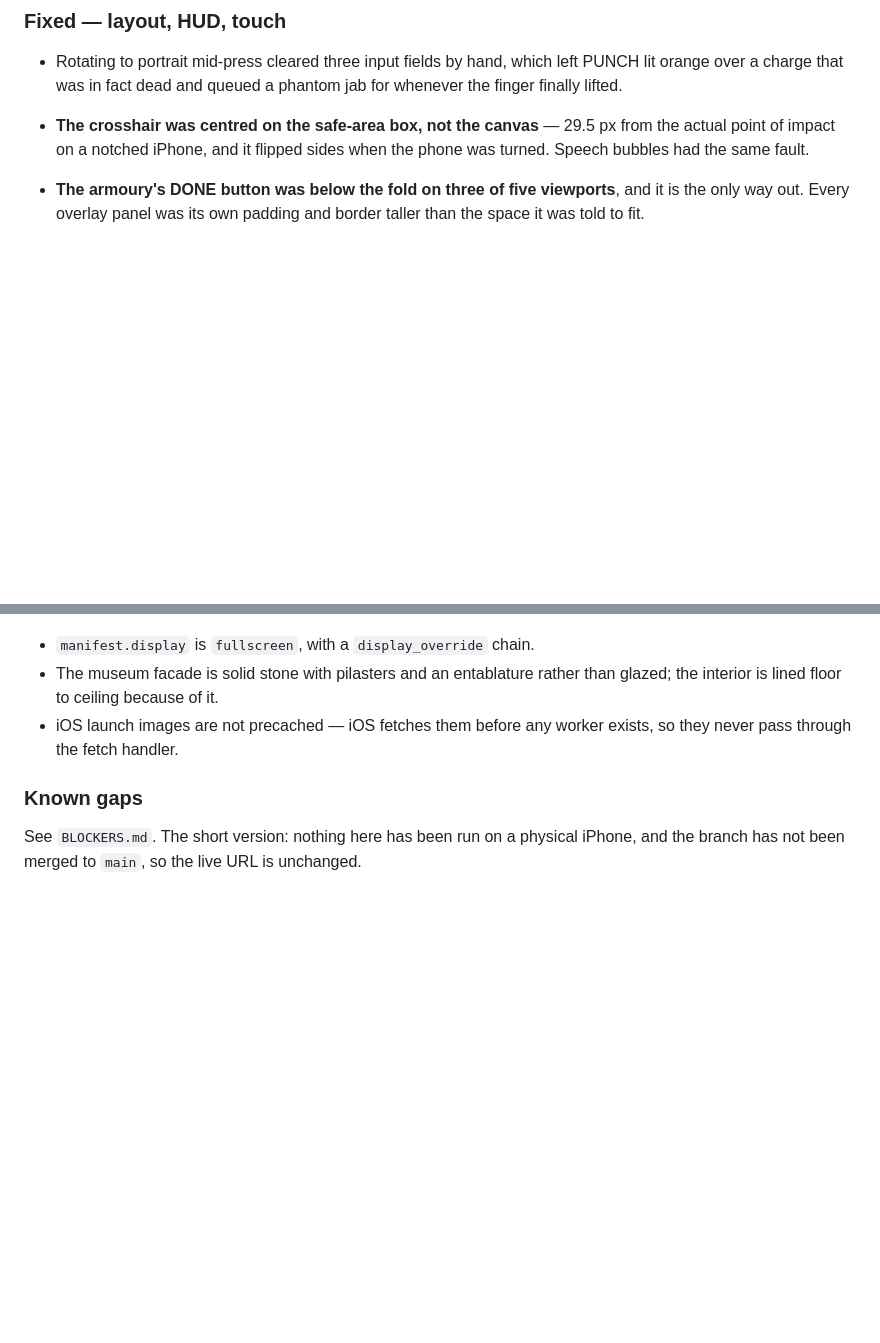
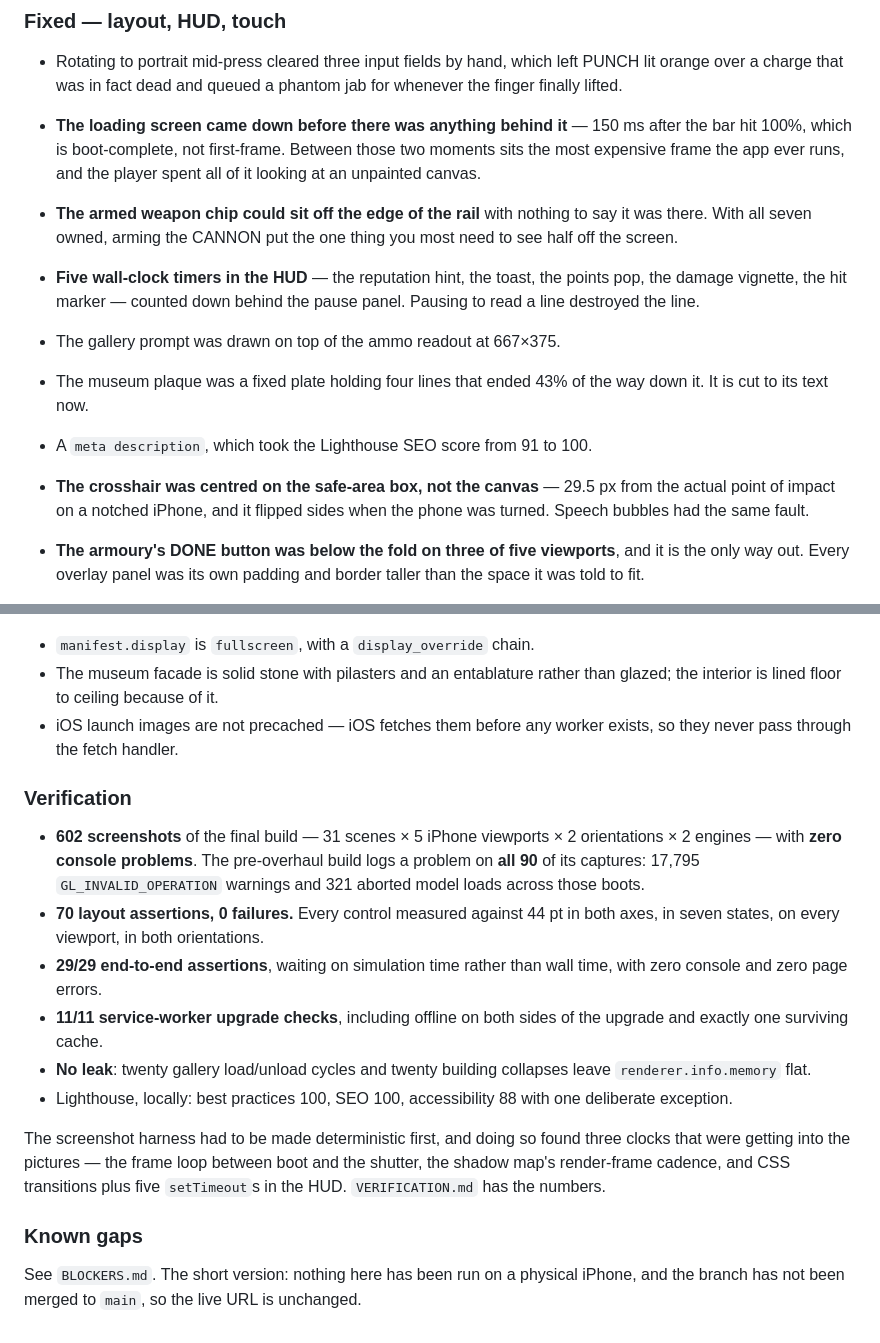
Before and after one commit to KarimEidou/Strongest-Man, a Markdown page: CHANGELOG.md, 2 parts joined by grey strips. Drawn GitHub-style; blank space fills up the shorter version.

Commit message:
docs: assumptions and changelog caught up with the verification pass
Co-Authored-By: Claude Opus 5 <noreply@anthropic.com>
Claude-Session: https://claude.ai/code/session_01UXEYrQf3cVwh6yAJNfnA7X

```diff
--- a/CHANGELOG.md
+++ b/CHANGELOG.md
@@ -148,6 +148,20 @@ drawings by **Inder**.
 - Rotating to portrait mid-press cleared three input fields by hand, which left
   PUNCH lit orange over a charge that was in fact dead and queued a phantom jab
   for whenever the finger finally lifted.
+- **The loading screen came down before there was anything behind it** — 150 ms
+  after the bar hit 100%, which is boot-complete, not first-frame. Between those
+  two moments sits the most expensive frame the app ever runs, and the player
+  spent all of it looking at an unpainted canvas.
+- **The armed weapon chip could sit off the edge of the rail** with nothing to
+  say it was there. With all seven owned, arming the CANNON put the one thing you
+  most need to see half off the screen.
+- **Five wall-clock timers in the HUD** — the reputation hint, the toast, the
+  points pop, the damage vignette, the hit marker — counted down behind the pause
+  panel. Pausing to read a line destroyed the line.
+- The gallery prompt was drawn on top of the ammo readout at 667×375.
+- The museum plaque was a fixed plate holding four lines that ended 43% of the
+  way down it. It is cut to its text now.
+- A `meta description`, which took the Lighthouse SEO score from 91 to 100.
 
 - **The crosshair was centred on the safe-area box, not the canvas** — 29.5 px
   from the actual point of impact on a notched iPhone, and it flipped sides when
@@ -196,6 +210,28 @@ drawings by **Inder**.
 - iOS launch images are not precached — iOS fetches them before any worker
   exists, so they never pass through the fetch handler.
 
+### Verification
+
+- **602 screenshots** of the final build — 31 scenes × 5 iPhone viewports × 2
+  orientations × 2 engines — with **zero console problems**. The pre-overhaul
+  build logs a problem on **all 90** of its captures: 17,795 `GL_INVALID_OPERATION`
+  warnings and 321 aborted model loads across those boots.
+- **70 layout assertions, 0 failures.** Every control measured against 44 pt in
+  both axes, in seven states, on every viewport, in both orientations.
+- **29/29 end-to-end assertions**, waiting on simulation time rather than wall
+  time, with zero console and zero page errors.
+- **11/11 service-worker upgrade checks**, including offline on both sides of the
+  upgrade and exactly one surviving cache.
+- **No leak**: twenty gallery load/unload cycles and twenty building collapses
+  leave `renderer.info.memory` flat.
+- Lighthouse, locally: best practices 100, SEO 100, accessibility 88 with one
+  deliberate exception.
+
+The screenshot harness had to be made deterministic first, and doing so found
+three clocks that were getting into the pictures — the frame loop between boot
+and the shutter, the shadow map's render-frame cadence, and CSS transitions plus
+five `setTimeout`s in the HUD. `VERIFICATION.md` has the numbers.
+
 ### Known gaps
 
 See `BLOCKERS.md`. The short version: nothing here has been run on a physical
```
Also changed, not shown: ASSUMPTIONS.md (+36 -3 lines).
